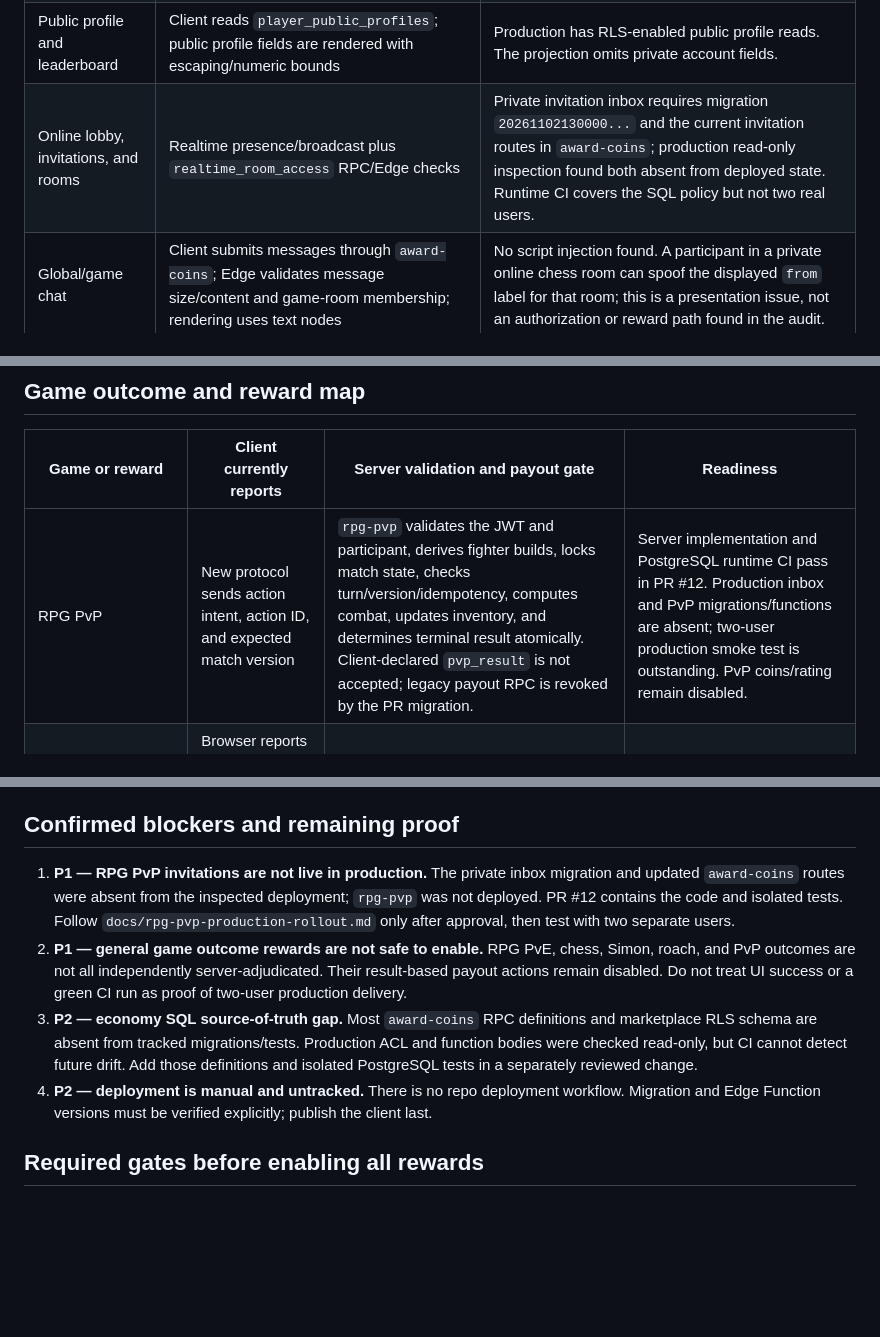
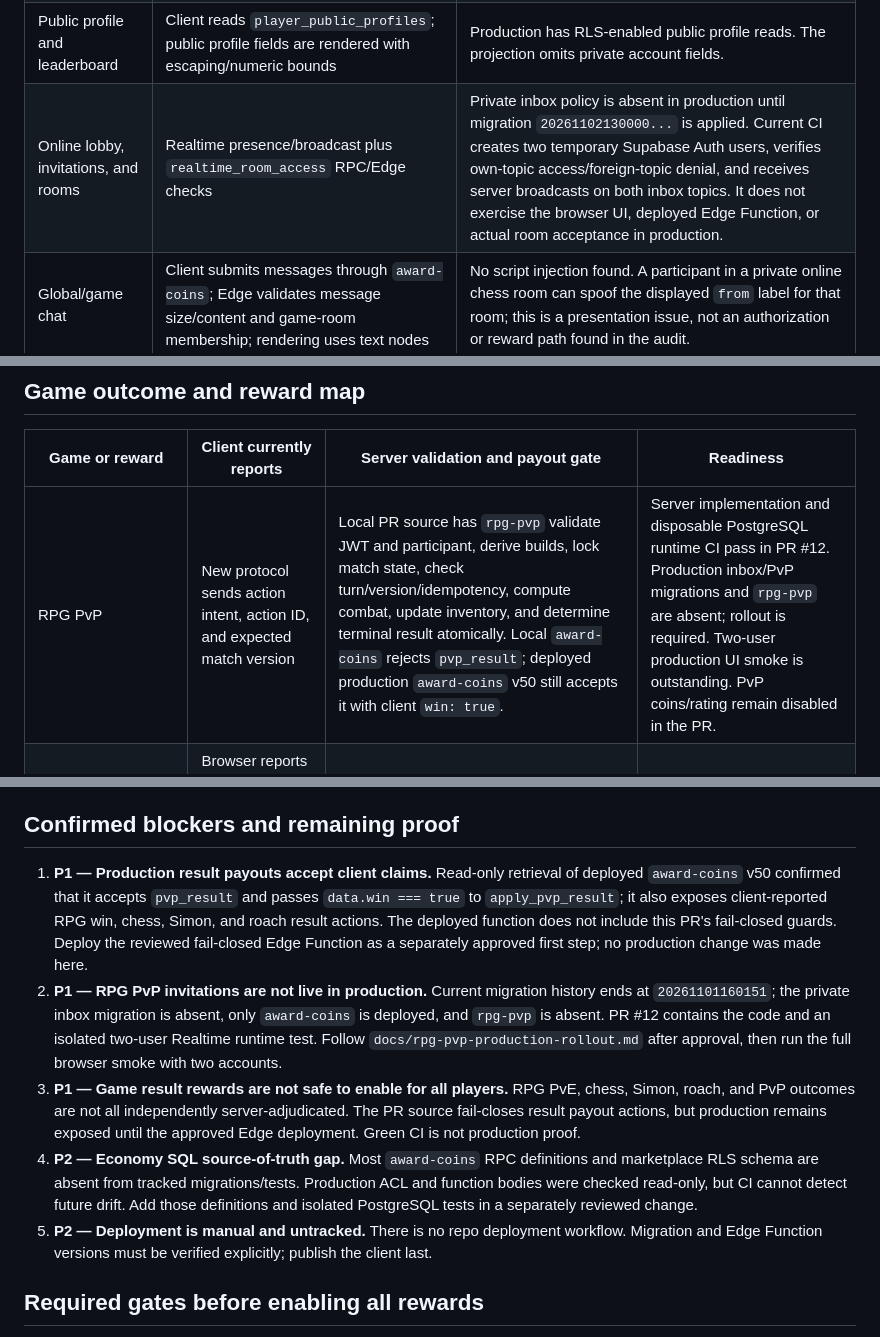
Before and after one commit to pepen40/tyberkyleznik, a Markdown page: docs/security-rewards-inventory.md, 3 parts joined by grey strips. GitHub-like rendering; blank space fills up the shorter version.

Commit message:
docs(security): record deployed reward and invite blockers

```diff
--- a/docs/security-rewards-inventory.md
+++ b/docs/security-rewards-inventory.md
@@ -9,7 +9,7 @@ Snapshot reviewed: 2026-11-02. This is an engineering status map, not a statemen
 | Site shell and interface | One main page in `index.html`; browser code and game state live primarily in `script.js`; Windows 98 visual style | DOM-XSS review found no confirmed exploitable HTML sink in the reviewed user-controlled paths. Chat output uses text nodes; profile and item output is escaped; image filenames are allowlisted. |
 | Auth and player profile | Supabase Auth session; `award-coins` validates bearer JWT using Auth and derives the player from `authData.user.id` | Production ACL denies client table access to `players`. PR #12 changes login to an authenticated `get_player_profile` Edge action with an allowlisted projection. Deploy that Edge version before publishing the matching client. |
 | Public profile and leaderboard | Client reads `player_public_profiles`; public profile fields are rendered with escaping/numeric bounds | Production has RLS-enabled public profile reads. The projection omits private account fields. |
-| Online lobby, invitations, and rooms | Realtime presence/broadcast plus `realtime_room_access` RPC/Edge checks | Private invitation inbox requires migration `20261102130000...` and the current invitation routes in `award-coins`; production read-only inspection found both absent from deployed state. Runtime CI covers the SQL policy but not two real users. |
+| Online lobby, invitations, and rooms | Realtime presence/broadcast plus `realtime_room_access` RPC/Edge checks | Private inbox policy is absent in production until migration `20261102130000...` is applied. Current CI creates two temporary Supabase Auth users, verifies own-topic access/foreign-topic denial, and receives server broadcasts on both inbox topics. It does not exercise the browser UI, deployed Edge Function, or actual room acceptance in production. |
 | Global/game chat | Client submits messages through `award-coins`; Edge validates message size/content and game-room membership; rendering uses text nodes | No script injection found. A participant in a private online chess room can spoof the displayed `from` label for that room; this is a presentation issue, not an authorization or reward path found in the audit. |
 | Economy and inventory | Client UI calls `award-coins`; Edge uses JWT-derived user ID; PostgreSQL SECURITY DEFINER RPCs perform purchases, listing transfers, and inventory updates | Production RPC ACL inspection showed the reviewed economy RPCs executable by `service_role` only. Local repository migrations do not contain most of those RPC definitions or marketplace policies, so local CI cannot prove their current production behavior. |
 | CI and delivery | Auth/invitation and PostgreSQL/PvP test workflows | Workflows test code and disposable databases. No workflow in `.github/workflows` deploys SQL migrations, Edge Functions, or the website. |
@@ -18,7 +18,7 @@ Snapshot reviewed: 2026-11-02. This is an engineering status map, not a statemen
 
 | Game or reward | Client currently reports | Server validation and payout gate | Readiness |
 | --- | --- | --- | --- |
-| RPG PvP | New protocol sends action intent, action ID, and expected match version | `rpg-pvp` validates the JWT and participant, derives fighter builds, locks match state, checks turn/version/idempotency, computes combat, updates inventory, and determines terminal result atomically. Client-declared `pvp_result` is not accepted; legacy payout RPC is revoked by the PR migration. | Server implementation and PostgreSQL runtime CI pass in PR #12. Production inbox and PvP migrations/functions are absent; two-user production smoke test is outstanding. PvP coins/rating remain disabled. |
+| RPG PvP | New protocol sends action intent, action ID, and expected match version | Local PR source has `rpg-pvp` validate JWT and participant, derive builds, lock match state, check turn/version/idempotency, compute combat, update inventory, and determine terminal result atomically. Local `award-coins` rejects `pvp_result`; deployed production `award-coins` v50 still accepts it with client `win: true`. | Server implementation and disposable PostgreSQL runtime CI pass in PR #12. Production inbox/PvP migrations and `rpg-pvp` are absent; rollout is required. Two-user production UI smoke is outstanding. PvP coins/rating remain disabled in the PR. |
 | RPG PvE battle rewards | Browser reports `floorMain`, `floorSub`, and character after its local combat loop | `award-coins` fail-closes `rpg_win`. Victory-derived daily/achievement claims are closed by an allowlist. | Not eligible for win/boss rewards until PvE actions and terminal result are server-authoritative. |
 | RPG spend contract (`daily:spend500`) | Browser sends only `kind` and `id` to claim | Production RPC source inspected read-only: only server purchase RPCs increment `rpgDaily.spent`; claim locks the player row, checks progress, writes the claimed ID, and credits coins atomically. Direct RPC execute is service-role-only. | Server-backed claim remains available. The RPC definitions are not tracked locally and have no repository pgTAP coverage; this needs source restoration and CI tests before broad rewards readiness. |
 | Chess bot reward | Browser reports bot level after client-side game | `award-coins` fail-closes `chess_reward`; inspected production payout RPC pays by level but is service-role-only. No server chess session/outcome validator exists. | Not eligible for rewards. |
@@ -42,11 +42,11 @@ The Edge Function now also validates marketplace item ID shape and price integer
 
 ## Confirmed blockers and remaining proof
 
-1. **P1 — RPG PvP invitations are not live in production.** The private inbox migration and updated `award-coins` routes were absent from the inspected deployment; `rpg-pvp` was not deployed. PR #12 contains the code and isolated tests. Follow `docs/rpg-pvp-production-rollout.md` only after approval, then test with two separate users.
-2. **P1 — general game outcome rewards are not safe to enable.** RPG PvE, chess, Simon, roach, and PvP outcomes are not all independently server-adjudicated. Their result-based payout actions remain disabled. Do not treat UI success or a green CI run as proof of two-user production delivery.
-3. **P2 — economy SQL source-of-truth gap.** Most `award-coins` RPC definitions and marketplace RLS schema are absent from tracked migrations/tests. Production ACL and function bodies were checked read-only, but CI cannot detect future drift. Add those definitions and isolated PostgreSQL tests in a separately reviewed change.
-4. **P2 — deployment is manual and untracked.** There is no repo deployment workflow. Migration and Edge Function versions must be verified explicitly; publish the client last.
-
+1. **P1 — Production result payouts accept client claims.** Read-only retrieval of deployed `award-coins` v50 confirmed that it accepts `pvp_result` and passes `data.win === true` to `apply_pvp_result`; it also exposes client-reported RPG win, chess, Simon, and roach result actions. The deployed function does not include this PR's fail-closed guards. Deploy the reviewed fail-closed Edge Function as a separately approved first step; no production change was made here.
+2. **P1 — RPG PvP invitations are not live in production.** Current migration history ends at `20261101160151`; the private inbox migration is absent, only `award-coins` is deployed, and `rpg-pvp` is absent. PR #12 contains the code and an isolated two-user Realtime runtime test. Follow `docs/rpg-pvp-production-rollout.md` after approval, then run the full browser smoke with two accounts.
+3. **P1 — Game result rewards are not safe to enable for all players.** RPG PvE, chess, Simon, roach, and PvP outcomes are not all independently server-adjudicated. The PR source fail-closes result payout actions, but production remains exposed until the approved Edge deployment. Green CI is not production proof.
+4. **P2 — Economy SQL source-of-truth gap.** Most `award-coins` RPC definitions and marketplace RLS schema are absent from tracked migrations/tests. Production ACL and function bodies were checked read-only, but CI cannot detect future drift. Add those definitions and isolated PostgreSQL tests in a separately reviewed change.
+5. **P2 — Deployment is manual and untracked.** There is no repo deployment workflow. Migration and Edge Function versions must be verified explicitly; publish the client last.
 ## Required gates before enabling all rewards
 
 - Restore tracked SQL definitions and tests for reward budget, purchase, marketplace, inventory, and contract RPCs; assert effective ACL and transaction/idempotency behavior.
```
